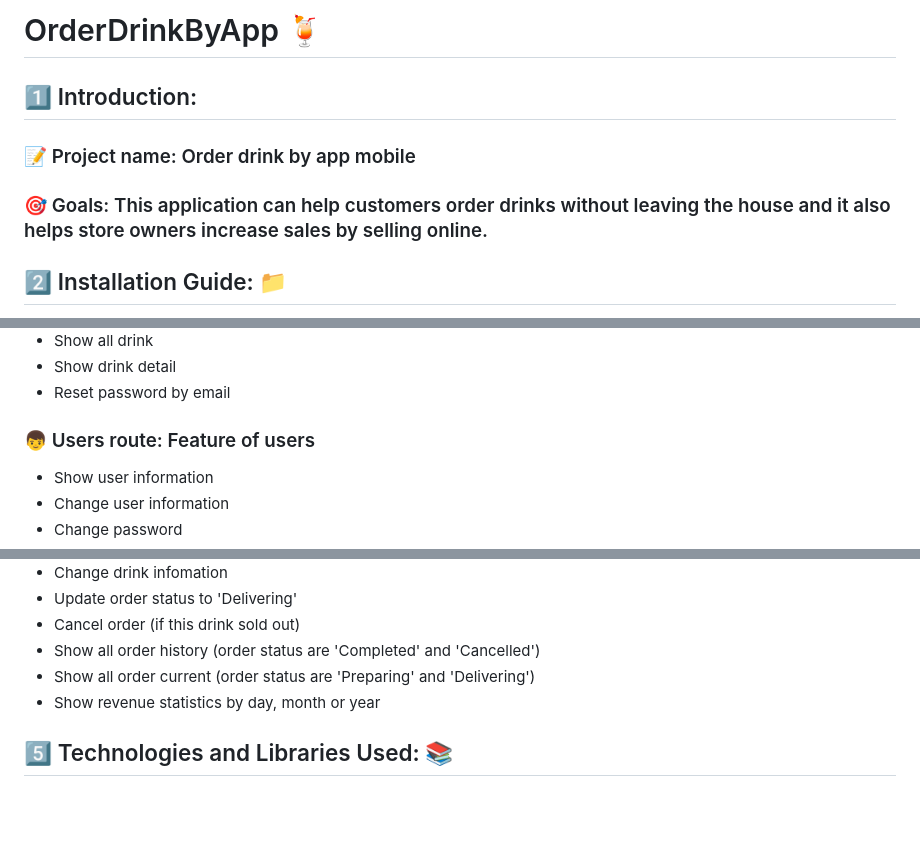
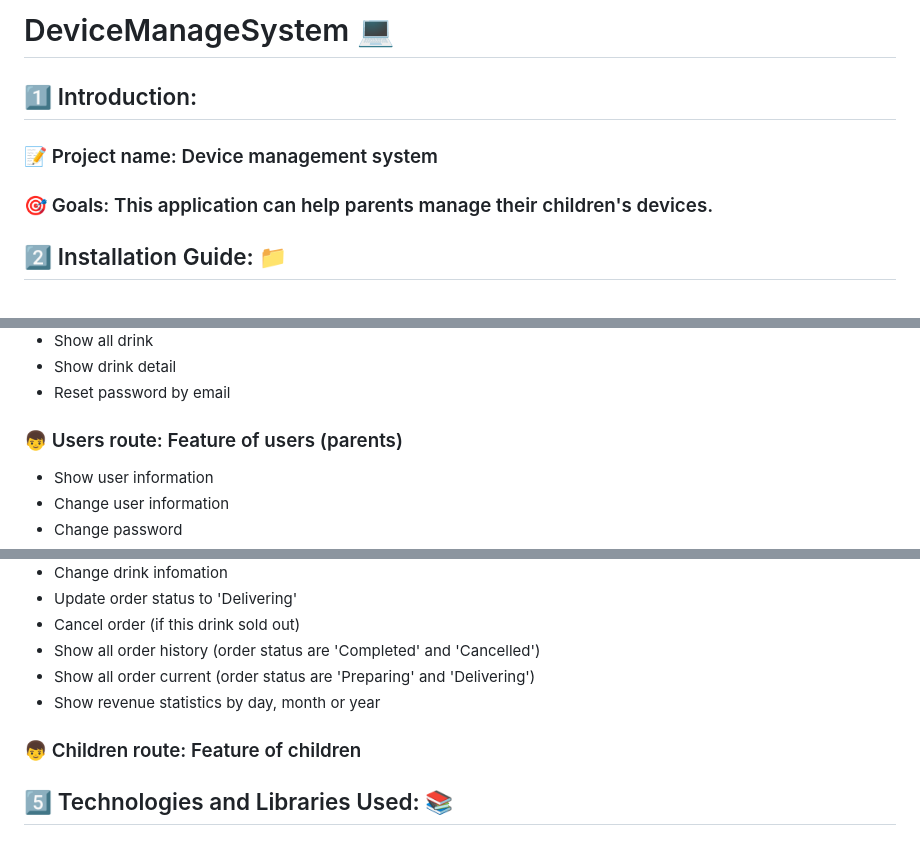
Before and after one commit to hanamthai/DeviceManagement, a Markdown page: README.md, 3 parts joined by grey strips. Rendered like a GitHub page; blank space fills up the shorter version.

```diff
--- a/README.md
+++ b/README.md
@@ -1,8 +1,8 @@
-# OrderDrinkByApp :tropical_drink:
+# DeviceManageSystem :computer:
 
 ## :one: Introduction:
-### :memo: Project name: Order drink by app mobile
-### :dart: Goals: This application can help customers order drinks without leaving the house and it also helps store owners increase sales by selling online.
+### :memo: Project name: Device management system
+### :dart: Goals: This application can help parents manage their children's devices.
 
 ## :two: Installation Guide: :file_folder:
 - Step 1: Clone this project in local computer
@@ -25,7 +25,7 @@ python run.py
 - Show all drink
 - Show drink detail
 - Reset password by email
-### :boy: Users route: Feature of users
+### :boy: Users route: Feature of users (parents)
 - Show user information
 - Change user information
 - Change password
@@ -45,6 +45,7 @@ python run.py
 - Show all order history (order status are 'Completed' and 'Cancelled')
 - Show all order current (order status are 'Preparing' and 'Delivering')
 - Show revenue statistics by day, month or year
+### :boy: Children route: Feature of children
 
 ## :five: Technologies and Libraries Used: :books:
 ### Framework: Flask
```
